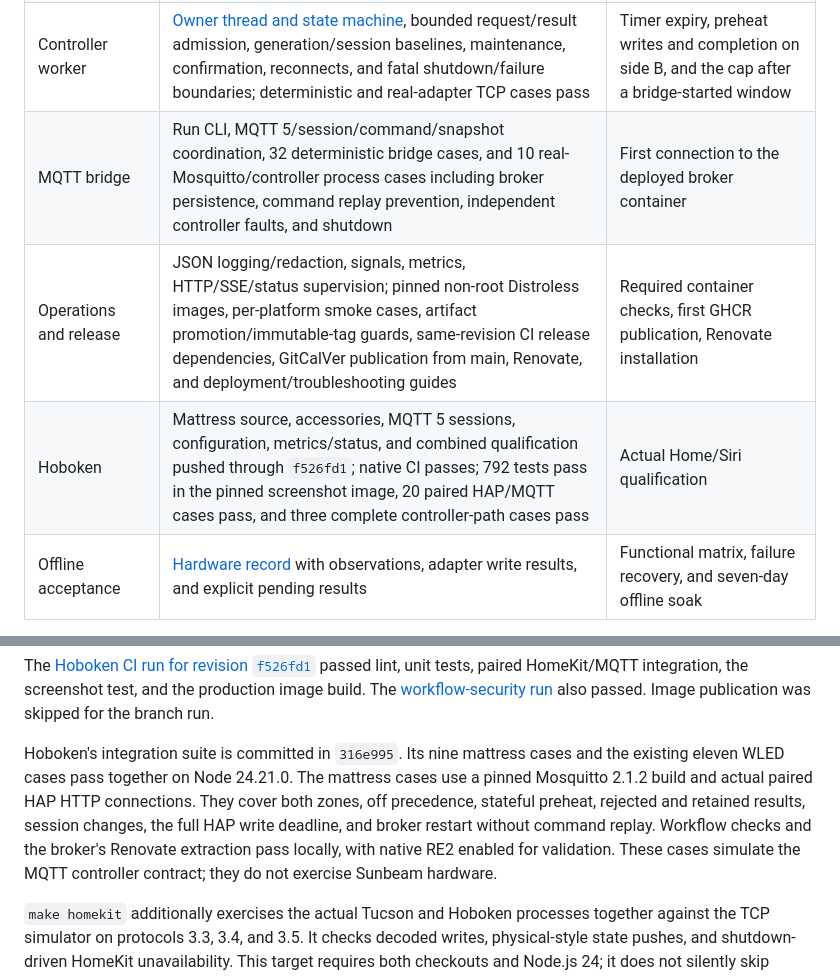
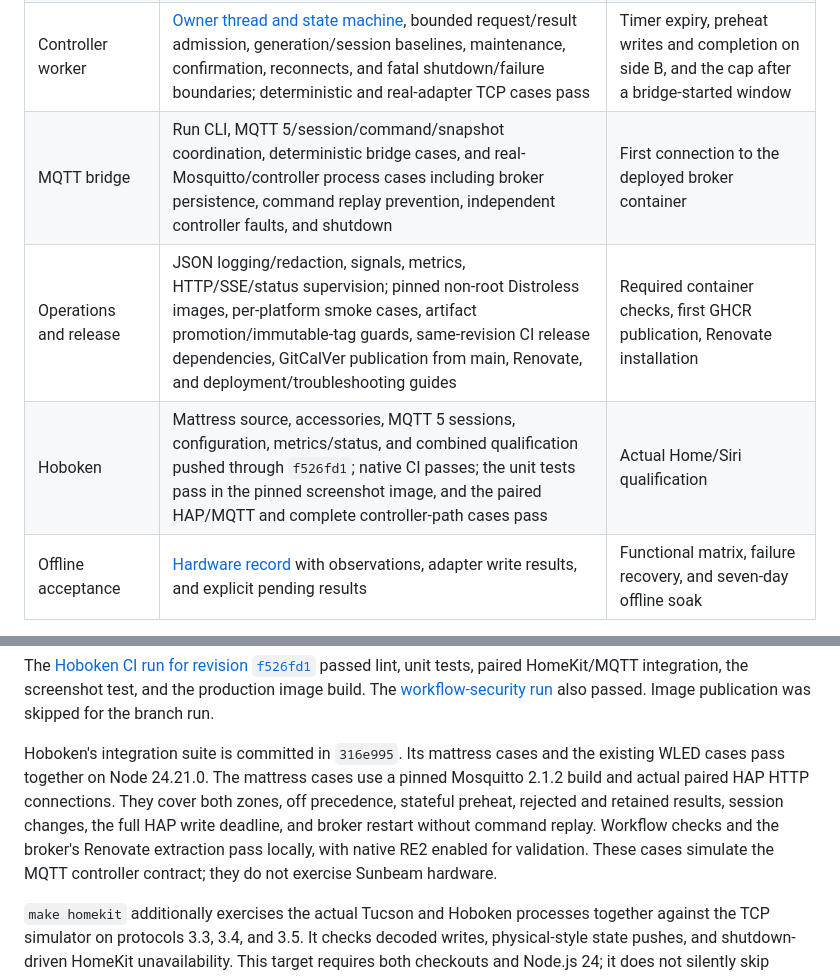
Before and after one commit to shields/tucson, a Markdown page: docs/implementation-status.md, 2 parts joined by grey strips. Rendered like a GitHub page.

Commit message:
Drop test counts from the docs
Counts of tests and checks go out of date with every added test; one already
had. The status table, the broker qualification, and the smoke-test record now
say which suites and cases passed without counting them.

```diff
--- a/docs/implementation-status.md
+++ b/docs/implementation-status.md
@@ -9,9 +9,9 @@ changing its requirements.
 | Controller and dependency qualification | Supplied manual reviewed; [TCP qualification](adapter-qualification.md) with decoded write counts on Python 3.15.0/TinyTuya 1.20.0; [pairing runbook](setup.md); [hardware record](hardware-acceptance.md) of identity, protocol 3.3, the DP map, timers, preheat, write behavior, and a daemon smoke test | Timer expiry, preheat writes and completion on side B, the cap after a bridge-started window, first connection to the deployed broker container |
 | Foundation and profile                  | Frozen strict JSON configuration with secret references; typed state/command/result model; candidate dual-zone conversion; validation/inspection CLI; locked dependencies; Make, Lefthook, lint/types, and 100% line/branch coverage                                                                       | Timer expiry, preheat writes and completion on side B, and the cap after a bridge-started window                                                |
 | Controller worker                       | [Owner thread and state machine](controller-worker.md), bounded request/result admission, generation/session baselines, maintenance, confirmation, reconnects, and fatal shutdown/failure boundaries; deterministic and real-adapter TCP cases pass                                                        | Timer expiry, preheat writes and completion on side B, and the cap after a bridge-started window                                                |
-| MQTT bridge                             | Run CLI, MQTT 5/session/command/snapshot coordination, 32 deterministic bridge cases, and 10 real-Mosquitto/controller process cases including broker persistence, command replay prevention, independent controller faults, and shutdown                                                                  | First connection to the deployed broker container                                                                                               |
+| MQTT bridge                             | Run CLI, MQTT 5/session/command/snapshot coordination, deterministic bridge cases, and real-Mosquitto/controller process cases including broker persistence, command replay prevention, independent controller faults, and shutdown                                                                        | First connection to the deployed broker container                                                                                               |
 | Operations and release                  | JSON logging/redaction, signals, metrics, HTTP/SSE/status supervision; pinned non-root Distroless images, per-platform smoke cases, artifact promotion/immutable-tag guards, same-revision CI release dependencies, GitCalVer publication from main, Renovate, and deployment/troubleshooting guides       | Required container checks, first GHCR publication, Renovate installation                                                                        |
-| Hoboken                                 | Mattress source, accessories, MQTT 5 sessions, configuration, metrics/status, and combined qualification pushed through `f526fd1`; native CI passes; 792 tests pass in the pinned screenshot image, 20 paired HAP/MQTT cases pass, and three complete controller-path cases pass                           | Actual Home/Siri qualification                                                                                                                  |
+| Hoboken                                 | Mattress source, accessories, MQTT 5 sessions, configuration, metrics/status, and combined qualification pushed through `f526fd1`; native CI passes; the unit tests pass in the pinned screenshot image, and the paired HAP/MQTT and complete controller-path cases pass                                   | Actual Home/Siri qualification                                                                                                                  |
 | Offline acceptance                      | [Hardware record](hardware-acceptance.md) with observations, adapter write results, and explicit pending results                                                                                                                                                                                           | Functional matrix, failure recovery, and seven-day offline soak                                                                                 |
 
 The
@@ -37,14 +37,14 @@ and the production image build. The
 [workflow-security run](https://github.com/shields/hoboken/actions/runs/38338739105)
 also passed. Image publication was skipped for the branch run.
 
-Hoboken's integration suite is committed in `316e995`. Its nine mattress cases
-and the existing eleven WLED cases pass together on Node 24.21.0. The mattress
-cases use a pinned Mosquitto 2.1.2 build and actual paired HAP HTTP connections.
-They cover both zones, off precedence, stateful preheat, rejected and retained
-results, session changes, the full HAP write deadline, and broker restart
-without command replay. Workflow checks and the broker's Renovate extraction
-pass locally, with native RE2 enabled for validation. These cases simulate the
-MQTT controller contract; they do not exercise Sunbeam hardware.
+Hoboken's integration suite is committed in `316e995`. Its mattress cases and
+the existing WLED cases pass together on Node 24.21.0. The mattress cases use a
+pinned Mosquitto 2.1.2 build and actual paired HAP HTTP connections. They cover
+both zones, off precedence, stateful preheat, rejected and retained results,
+session changes, the full HAP write deadline, and broker restart without command
+replay. Workflow checks and the broker's Renovate extraction pass locally, with
+native RE2 enabled for validation. These cases simulate the MQTT controller
+contract; they do not exercise Sunbeam hardware.
 
 `make homekit` additionally exercises the actual Tucson and Hoboken processes
 together against the TCP simulator on protocols 3.3, 3.4, and 3.5. It checks
```
Also changed, not shown: docs/adapter-qualification.md (+3 -3 lines), docs/hardware-acceptance.md (+1 -1 lines).
